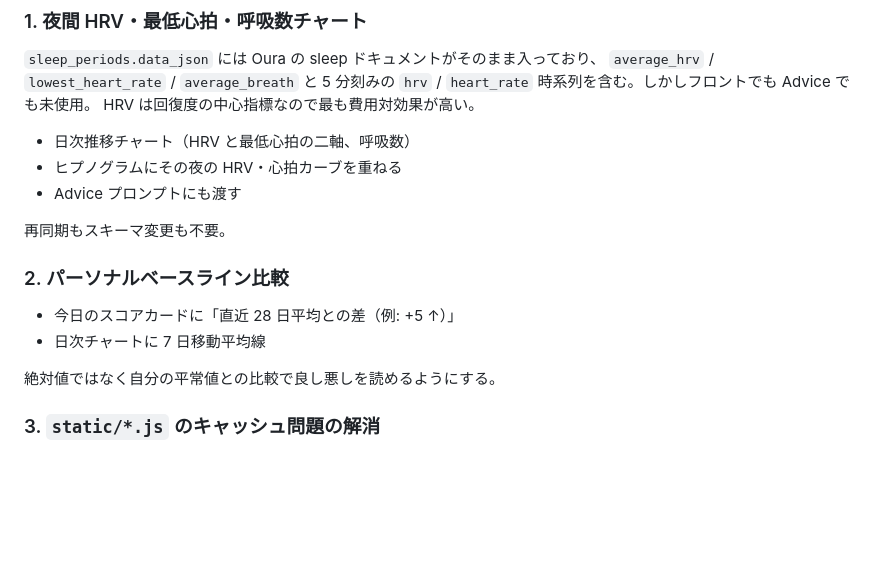
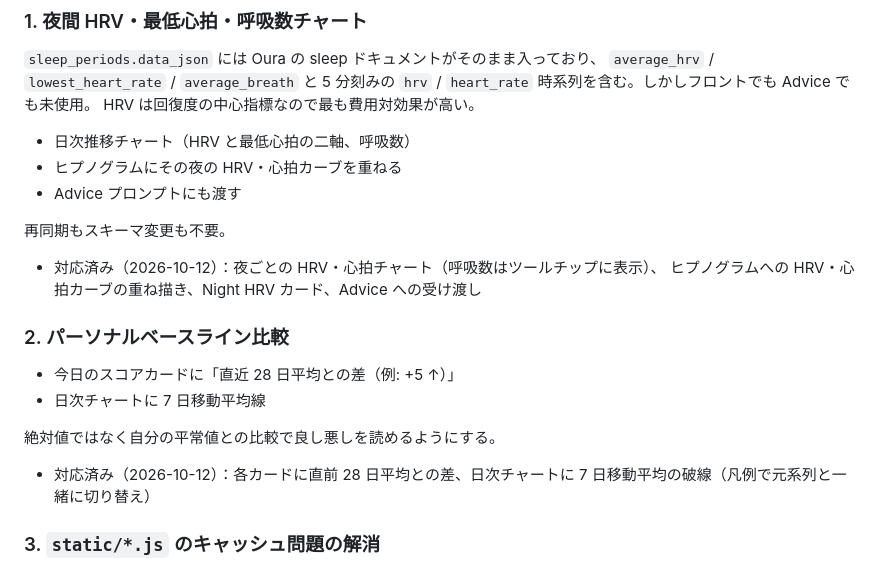
Before and after one commit to ikuya/oura-dashboard-hs, a Markdown page: docs/feature-proposals.md, the part around the change. GitHub-like rendering; blank space fills up the shorter version.

Commit message:
Mark the HRV chart and baseline proposals as done

```diff
--- a/docs/feature-proposals.md
+++ b/docs/feature-proposals.md
@@ -18,12 +18,18 @@ HRV は回復度の中心指標なので最も費用対効果が高い。
 
 再同期もスキーマ変更も不要。
 
+- 対応済み（2026-10-12）：夜ごとの HRV・心拍チャート（呼吸数はツールチップに表示）、
+  ヒプノグラムへの HRV・心拍カーブの重ね描き、Night HRV カード、Advice への受け渡し
+
 ### 2. パーソナルベースライン比較
 
 - 今日のスコアカードに「直近 28 日平均との差（例: +5 ↑）」
 - 日次チャートに 7 日移動平均線
 
 絶対値ではなく自分の平常値との比較で良し悪しを読めるようにする。
+
+- 対応済み（2026-10-12）：各カードに直前 28 日平均との差、日次チャートに
+  7 日移動平均の破線（凡例で元系列と一緒に切り替え）
 
 ### 3. `static/*.js` のキャッシュ問題の解消
 
```
